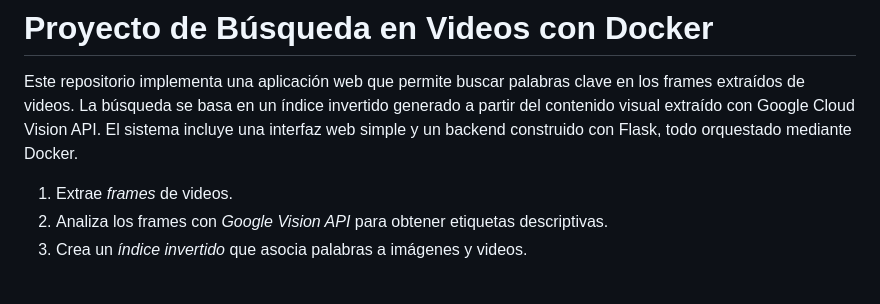
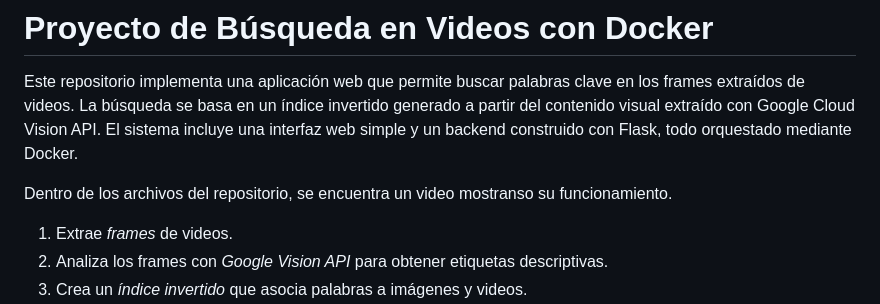
Before and after one commit to valdiviasharon/Proyecto-Parcial-Cloud-Computing, a Markdown page: README.md, the part around the change. Drawn GitHub-style; blank space fills up the shorter version.

```diff
--- a/README.md
+++ b/README.md
@@ -1,6 +1,8 @@
 # Proyecto de Búsqueda en Videos con Docker
 
 Este repositorio implementa una aplicación web que permite buscar palabras clave en los frames extraídos de videos. La búsqueda se basa en un índice invertido generado a partir del contenido visual extraído con Google Cloud Vision API. El sistema incluye una interfaz web simple y un backend construido con Flask, todo orquestado mediante Docker.
+
+Dentro de los archivos del repositorio, se encuentra un video mostranso su funcionamiento.
 
 1. Extrae *frames* de videos.
 2. Analiza los frames con *Google Vision API* para obtener etiquetas descriptivas.
```
